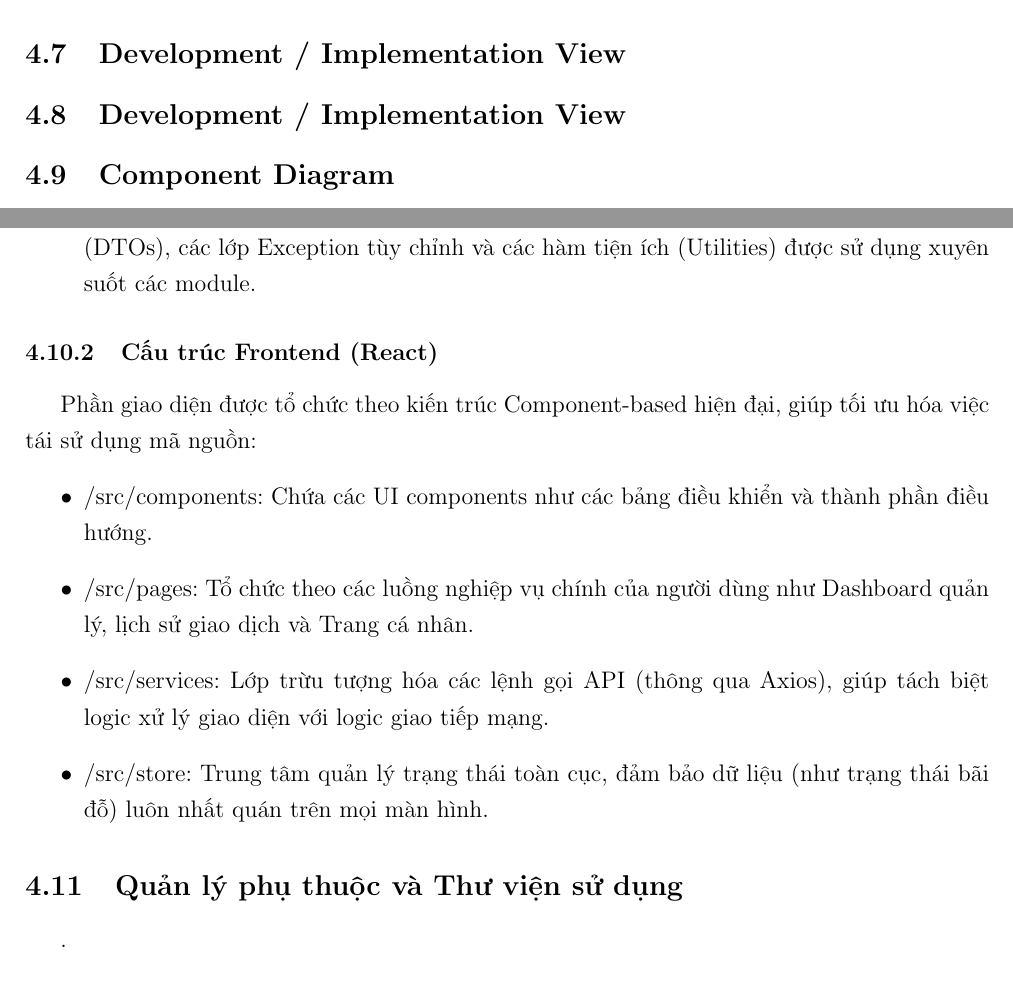
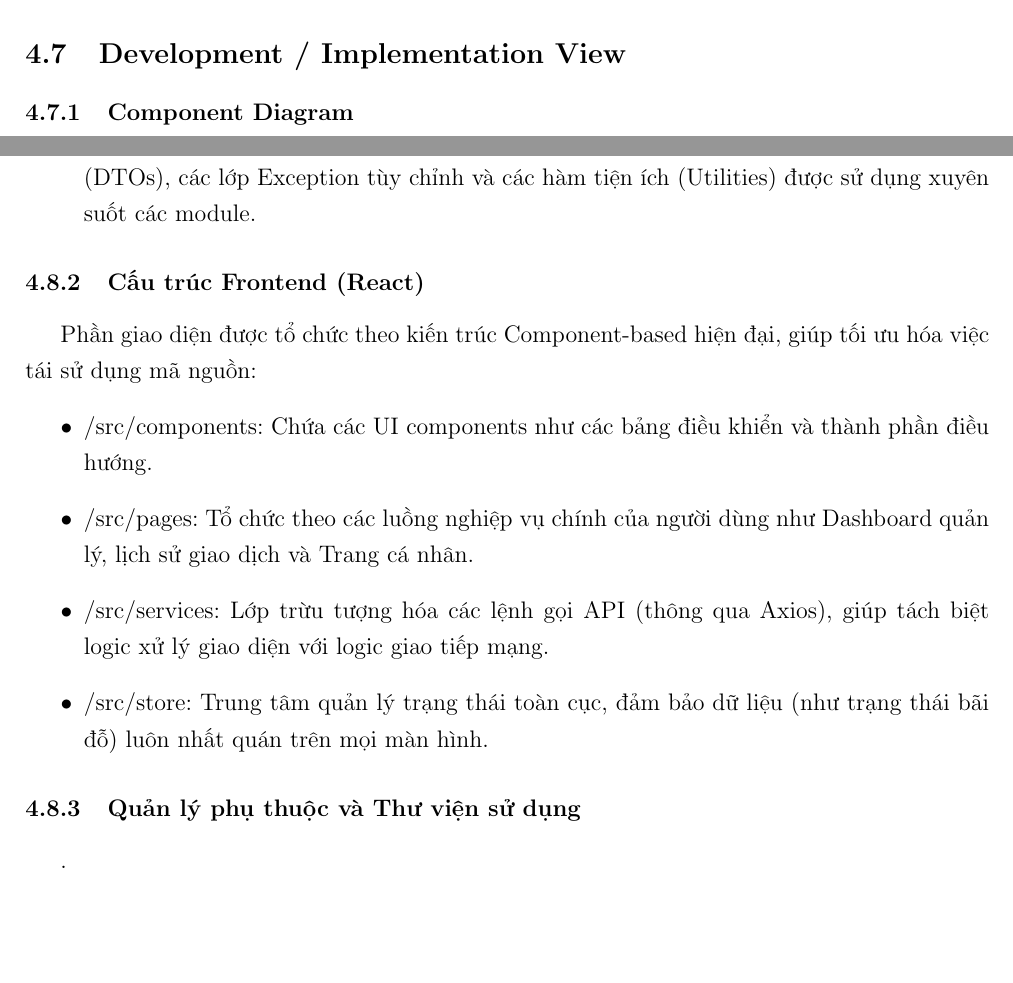
Before and after one commit to KTX-0711/Software-Engineering-Assignment-HK252, a LaTeX document (LaTex/main.tex, which reads LaTex/contents/dev_imp.tex): two parts of pages 63 and 64 of 71, joined at a grey line, cut so that both start at the same text. Compiled offline with pdfLaTeX.

Commit message:
fix err and Component diagram

```diff
--- a/LaTex/contents/dev_imp.tex
+++ b/LaTex/contents/dev_imp.tex
@@ -1,6 +1,5 @@
-\subsection{Development / Implementation View}
 
-\subsection{Component Diagram}
+\subsubsection{Component Diagram}
 
 Hệ thống được thiết kế theo kiến trúc hướng dịch vụ, đảm bảo tính đóng gói (Encapsulation) thông qua các giao diện (Interfaces) rõ ràng.
 
@@ -34,7 +33,7 @@ Phần giao diện được tổ chức theo kiến trúc Component-based hiện
     \item \texttt{/src/store}: Trung tâm quản lý trạng thái toàn cục, đảm bảo dữ liệu (như trạng thái bãi đỗ) luôn nhất quán trên mọi màn hình.
 \end{itemize}
 
-\subsection{Quản lý phụ thuộc và Thư viện sử dụng}
+\subsubsection{Quản lý phụ thuộc và Thư viện sử dụng}
 .
 
 \begin{table}[H]
```
